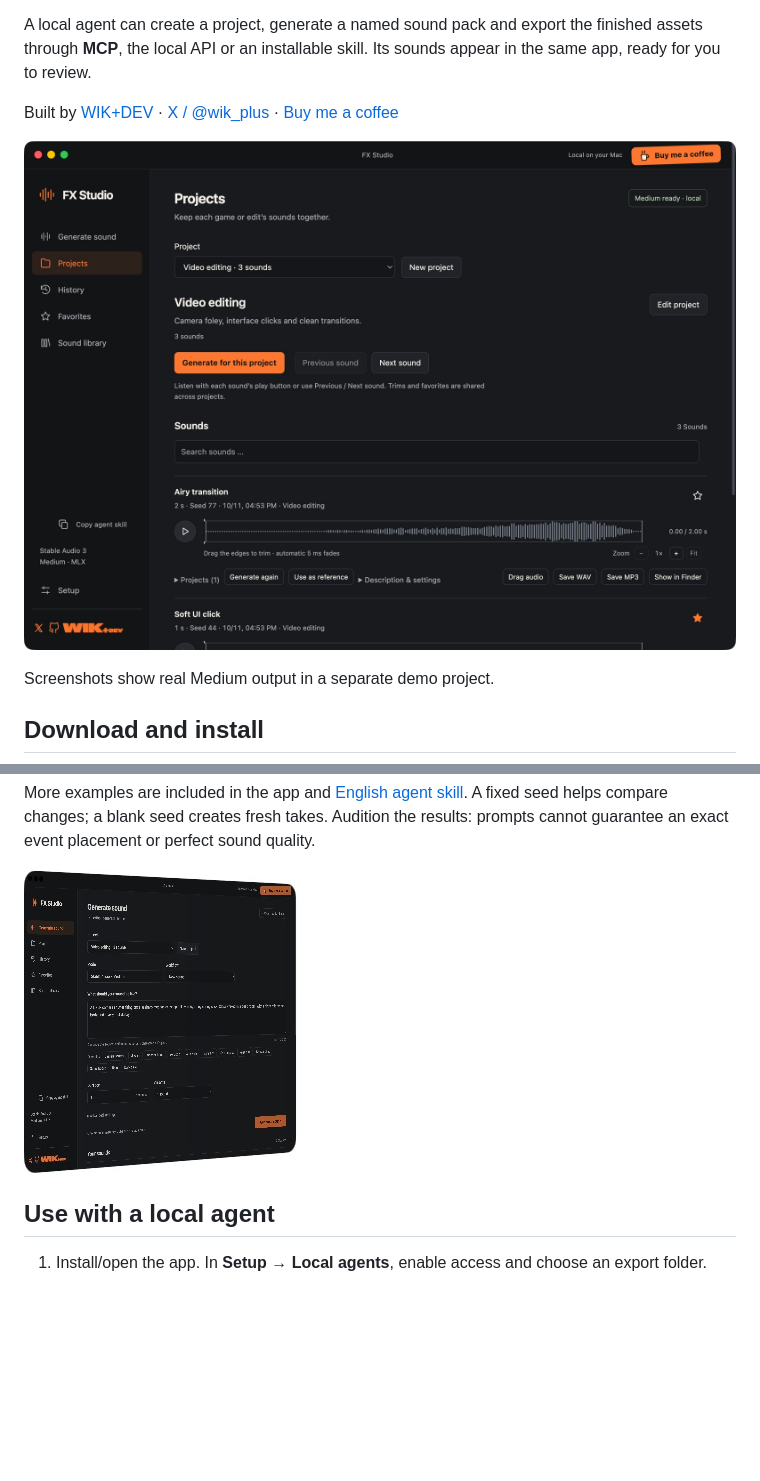
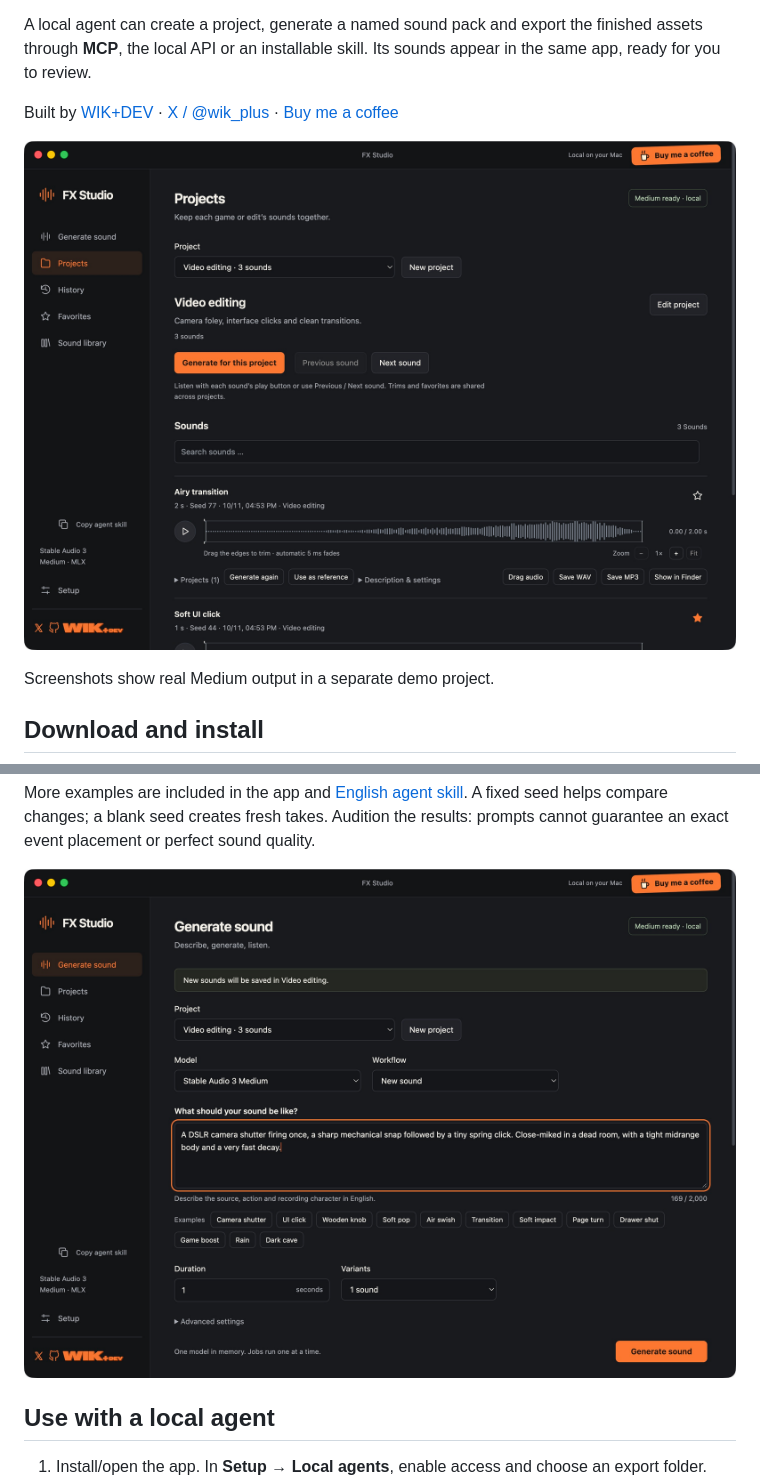
Before and after one commit to WikPlus/FXStudio, a Markdown page: README.md, 2 parts joined by grey strips. GitHub-like rendering; pictures changed too: docs/screenshots/generate.jpg (added), docs/screenshots/generate.png (deleted); blank space fills up the shorter version.

Commit message:
Restore readable full-resolution README screenshots [skip ci]

```diff
--- a/README.md
+++ b/README.md
@@ -8,7 +8,7 @@ A local agent can create a project, generate a named sound pack and export the f
 
 Built by [WIK+DEV](https://wikplus.dev/) · [X / @wik_plus](https://x.com/wik_plus) · [Buy me a coffee](https://buymeacoffee.com/wikplus)
 
-![FX Studio project with real generated sounds](docs/screenshots/projects.png)
+![FX Studio project with real generated sounds](docs/screenshots/projects.jpg)
 
 Screenshots show real Medium output in a separate demo project.
 
@@ -95,7 +95,7 @@ Use one concrete event per asset: **source → action/event count → texture an
 
 More examples are included in the app and [English agent skill](ui/skills/fx-studio/SKILL.md). A fixed seed helps compare changes; a blank seed creates fresh takes. Audition the results: prompts cannot guarantee an exact event placement or perfect sound quality.
 
-![Generate sound with prompt examples](docs/screenshots/generate.png)
+![Generate sound with prompt examples](docs/screenshots/generate.jpg)
 
 ## Use with a local agent
 
```
Also changed, not shown: other parts of README.md (+1 -1 lines), docs/screenshots/projects.jpg (renamed from docs/screenshots/projects.png), docs/screenshots/trim.jpg (renamed from docs/screenshots/trim.png).
